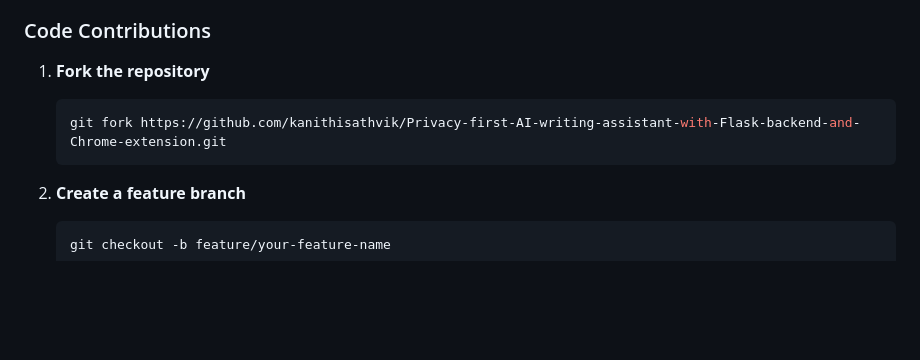
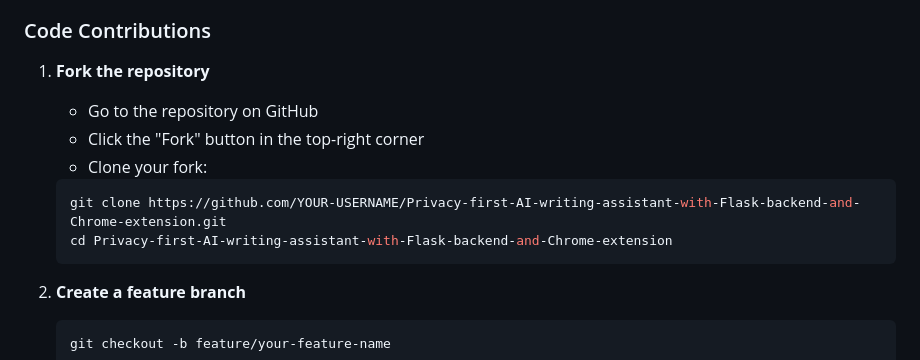
Before and after one commit to kanithisathvik/Privacy-first-AI-writing-assistant-with-Flask-backend-and-Chrome-extension, a Markdown page: CONTRIBUTING.md, the part around the change. Drawn GitHub-style; blank space fills up the shorter version.

Commit message:
Fix GitHub forking instructions in CONTRIBUTING.md
Co-authored-by: kanithisathvik <222562290+kanithisathvik@users.noreply.github.com>

````diff
--- a/CONTRIBUTING.md
+++ b/CONTRIBUTING.md
@@ -22,8 +22,12 @@ We welcome feature suggestions! Please open an issue with:
 ### Code Contributions
 
 1. **Fork the repository**
+   - Go to the repository on GitHub
+   - Click the "Fork" button in the top-right corner
+   - Clone your fork:
    ```bash
-   git fork https://github.com/kanithisathvik/Privacy-first-AI-writing-assistant-with-Flask-backend-and-Chrome-extension.git
+   git clone https://github.com/YOUR-USERNAME/Privacy-first-AI-writing-assistant-with-Flask-backend-and-Chrome-extension.git
+   cd Privacy-first-AI-writing-assistant-with-Flask-backend-and-Chrome-extension
    ```
 
 2. **Create a feature branch**
````
